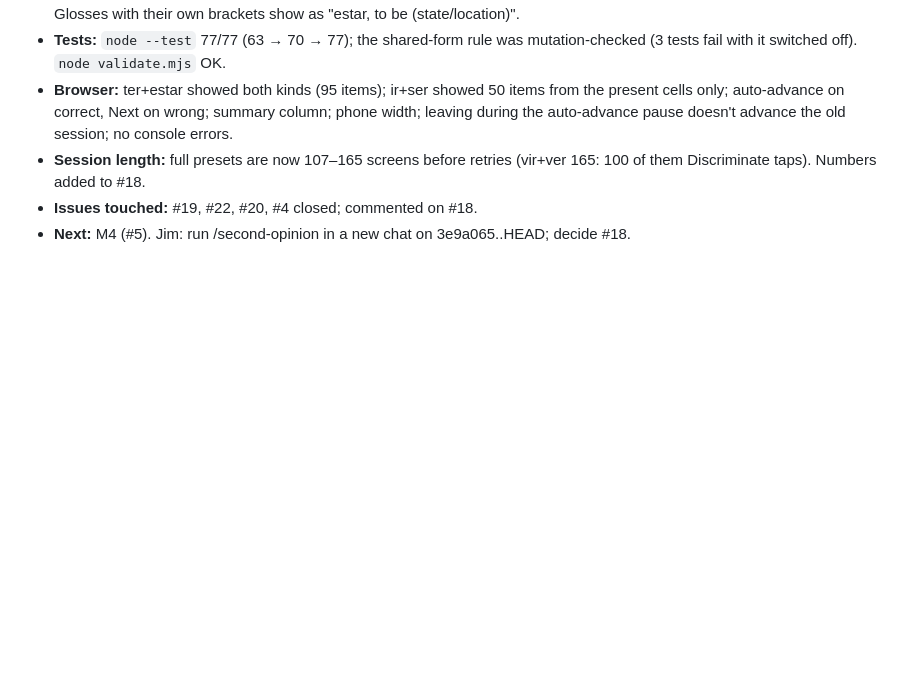
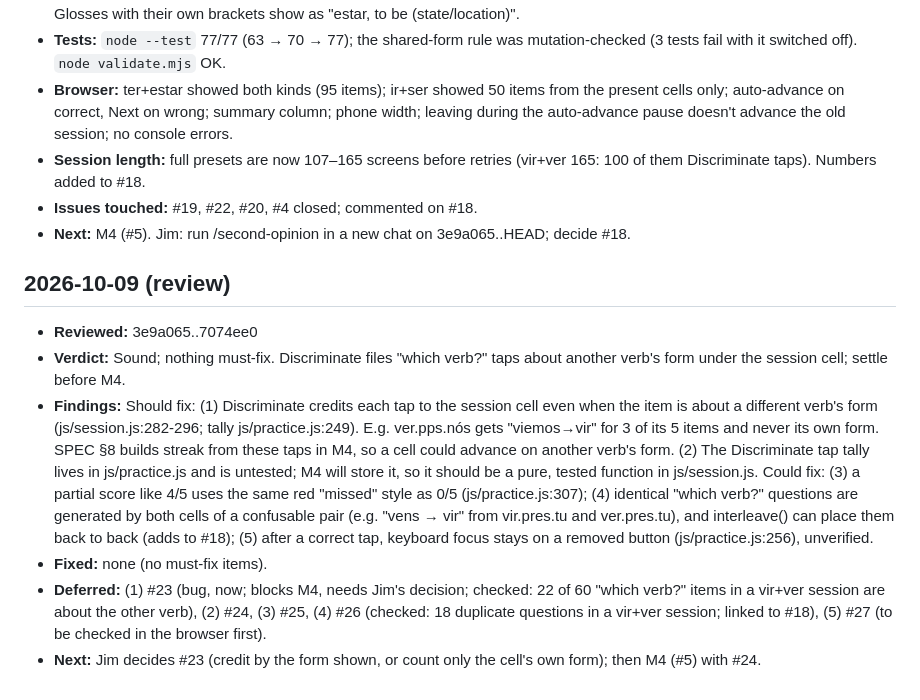
Before and after one commit to professorcdp/ancoras, a Markdown page: docs/runlog.md, the part around the change. Drawn GitHub-style; blank space fills up the shorter version.

Commit message:
Record review of 3e9a065..7074ee0
No must-fix items. Deferred findings: #23 (Discriminate credits taps
about another verb's form to the session cell; blocks M4), #24 (pure,
tested tally), #25 (partial score styling), #26 (duplicate which-verb
questions; see #18), #27 (focus after auto-advance).

Co-Authored-By: Claude Opus 5.5 <noreply@anthropic.com>

```diff
--- a/docs/runlog.md
+++ b/docs/runlog.md
@@ -159,3 +159,11 @@ Newest entries at the bottom.
   of them Discriminate taps). Numbers added to #18.
 - **Issues touched:** #19, #22, #20, #4 closed; commented on #18.
 - **Next:** M4 (#5). Jim: run /second-opinion in a new chat on 3e9a065..HEAD; decide #18.
+
+## 2026-10-09 (review)
+- **Reviewed:** 3e9a065..7074ee0
+- **Verdict:** Sound; nothing must-fix. Discriminate files "which verb?" taps about another verb's form under the session cell; settle before M4.
+- **Findings:** Should fix: (1) Discriminate credits each tap to the session cell even when the item is about a different verb's form (js/session.js:282-296; tally js/practice.js:249). E.g. ver.pps.nós gets "viemos→vir" for 3 of its 5 items and never its own form. SPEC §8 builds streak from these taps in M4, so a cell could advance on another verb's form. (2) The Discriminate tap tally lives in js/practice.js and is untested; M4 will store it, so it should be a pure, tested function in js/session.js. Could fix: (3) a partial score like 4/5 uses the same red "missed" style as 0/5 (js/practice.js:307); (4) identical "which verb?" questions are generated by both cells of a confusable pair (e.g. "vens → vir" from vir.pres.tu and ver.pres.tu), and interleave() can place them back to back (adds to #18); (5) after a correct tap, keyboard focus stays on a removed button (js/practice.js:256), unverified.
+- **Fixed:** none (no must-fix items).
+- **Deferred:** (1) #23 (bug, now; blocks M4, needs Jim's decision; checked: 22 of 60 "which verb?" items in a vir+ver session are about the other verb), (2) #24, (3) #25, (4) #26 (checked: 18 duplicate questions in a vir+ver session; linked to #18), (5) #27 (to be checked in the browser first).
+- **Next:** Jim decides #23 (credit by the form shown, or count only the cell's own form); then M4 (#5) with #24.
```
